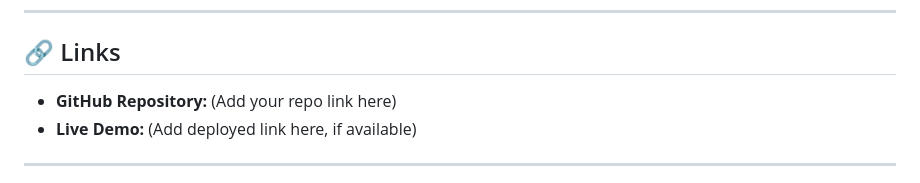
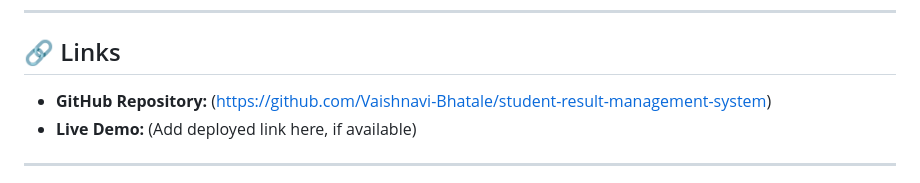
Before and after one commit to Vaishnavi-Bhatale/student-result-management-system, a Markdown page: README.md, the part around the change. Drawn GitHub-style.

```diff
--- a/README.md
+++ b/README.md
@@ -173,7 +173,7 @@ This project is developed strictly for educational purposes and does not represe
 
 ## 🔗 Links
 
-- **GitHub Repository:** (Add your repo link here)
+- **GitHub Repository:** (https://github.com/Vaishnavi-Bhatale/student-result-management-system)
 - **Live Demo:** (Add deployed link here, if available)
 
 ---
```
